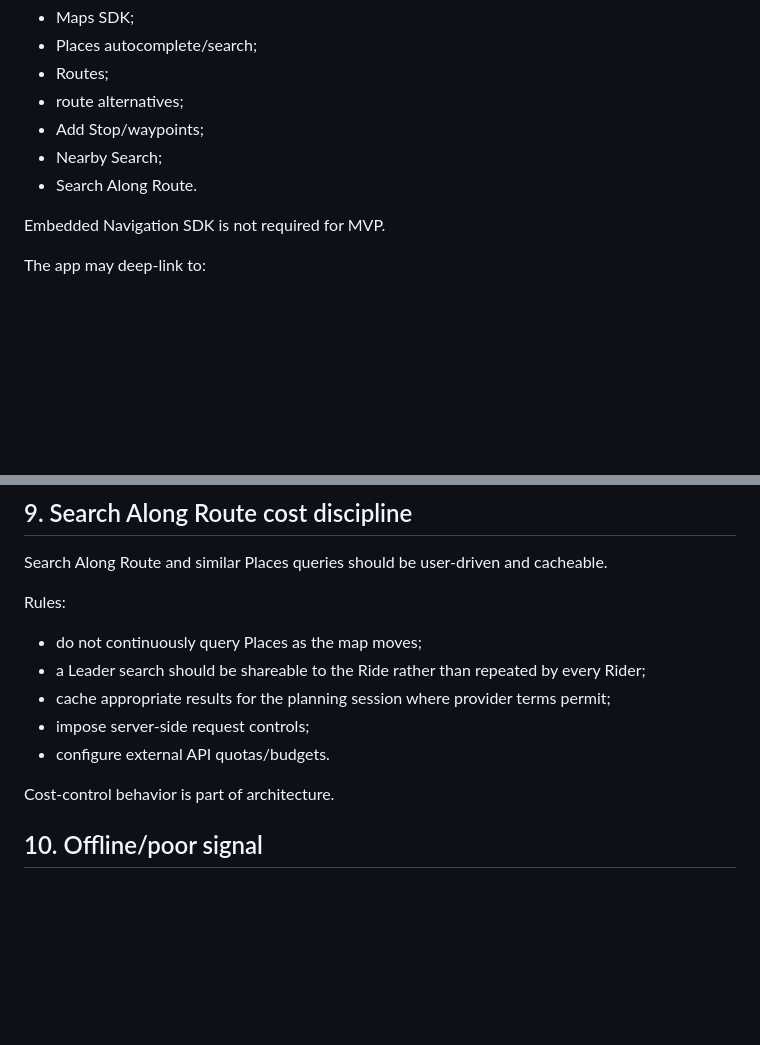
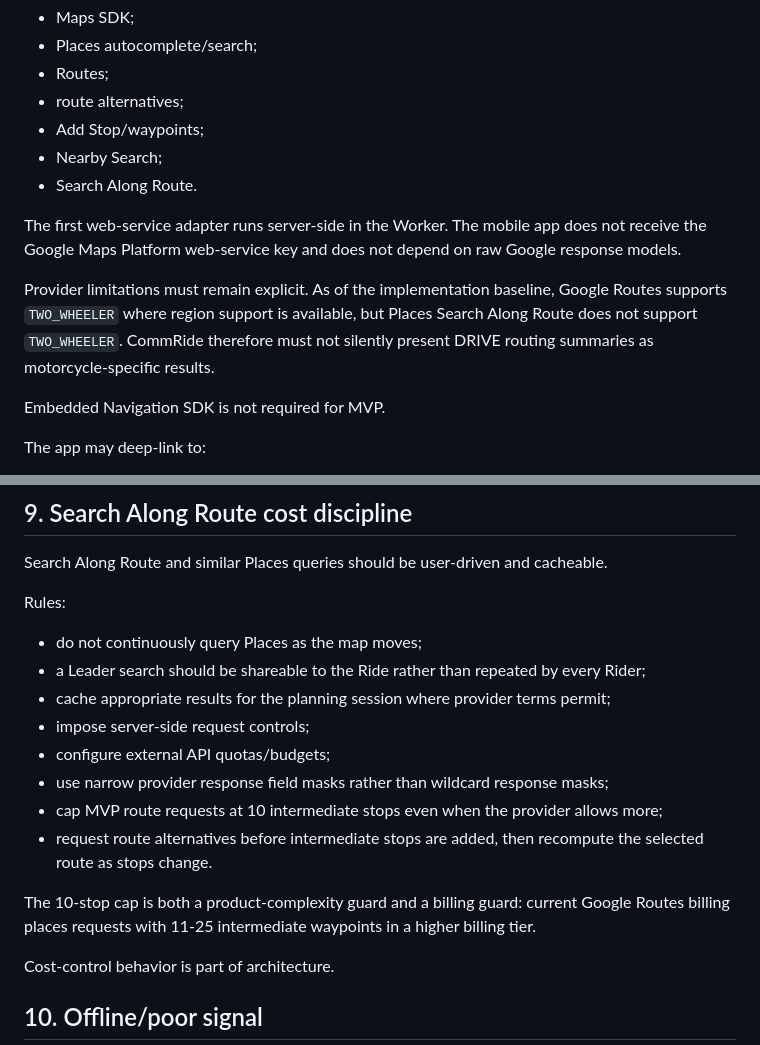
Before and after one commit to imadjinasi/commride, a Markdown page: docs/technical-architecture.md, 2 parts joined by grey strips. GitHub-like rendering; blank space fills up the shorter version.

Commit message:
docs(maps): record provider limits and cost guards

```diff
--- a/docs/technical-architecture.md
+++ b/docs/technical-architecture.md
@@ -106,6 +106,16 @@ Expected capabilities:
 - Add Stop/waypoints;
 - Nearby Search;
 - Search Along Route.
+
+The first web-service adapter runs server-side in the Worker. The mobile app
+does not receive the Google Maps Platform web-service key and does not depend
+on raw Google response models.
+
+Provider limitations must remain explicit. As of the implementation baseline,
+Google Routes supports `TWO_WHEELER` where region support is available, but
+Places Search Along Route does not support `TWO_WHEELER`. CommRide therefore
+must not silently present DRIVE routing summaries as motorcycle-specific
+results.
 
 Embedded Navigation SDK is not required for MVP.
 
@@ -244,7 +254,14 @@ Rules:
 - a Leader search should be shareable to the Ride rather than repeated by every Rider;
 - cache appropriate results for the planning session where provider terms permit;
 - impose server-side request controls;
-- configure external API quotas/budgets.
+- configure external API quotas/budgets;
+- use narrow provider response field masks rather than wildcard response masks;
+- cap MVP route requests at 10 intermediate stops even when the provider allows more;
+- request route alternatives before intermediate stops are added, then recompute the selected route as stops change.
+
+The 10-stop cap is both a product-complexity guard and a billing guard: current
+Google Routes billing places requests with 11-25 intermediate waypoints in a
+higher billing tier.
 
 Cost-control behavior is part of architecture.
 
```
